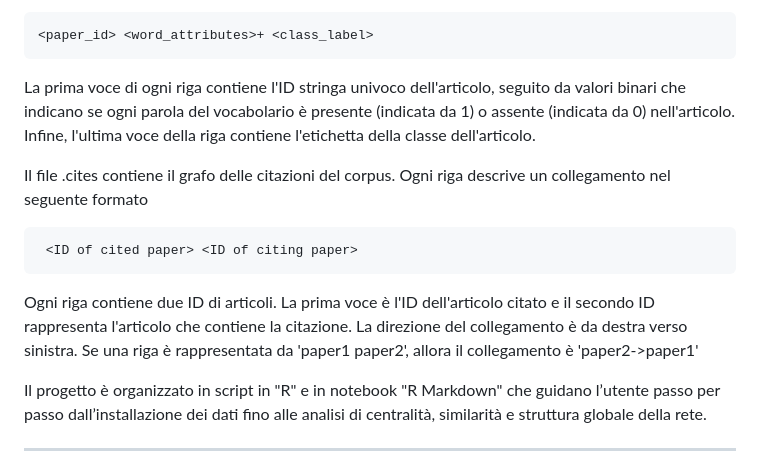
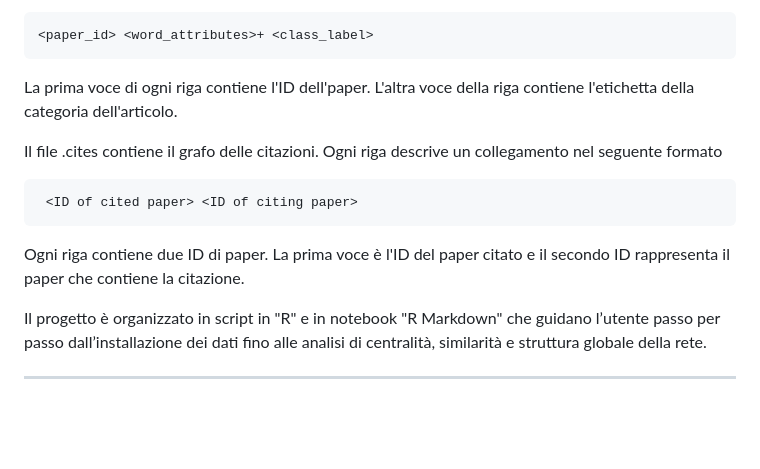
Before and after one commit to EdordoPng/cora-citation-network-analysis, a Markdown page: README.md, the part around the change. Rendered like a GitHub page; blank space fills up the shorter version.

```diff
--- a/README.md
+++ b/README.md
@@ -19,17 +19,15 @@ Il file .content contiene le descrizioni degli articoli nel seguente formato:
 
   	<paper_id> <word_attributes>+ <class_label>
 
-La prima voce di ogni riga contiene l'ID stringa univoco dell'articolo, seguito da valori binari che indicano se ogni parola del vocabolario è presente (indicata da 1) o assente (indicata da 0) nell'articolo. Infine, l'ultima voce della riga contiene l'etichetta della classe dell'articolo.
+La prima voce di ogni riga contiene l'ID dell'paper.
+L'altra voce della riga contiene l'etichetta della categoria dell'articolo.
 
-Il file .cites contiene il grafo delle citazioni del corpus. Ogni riga descrive un collegamento nel seguente formato
+Il file .cites contiene il grafo delle citazioni. Ogni riga descrive un collegamento nel seguente formato
 
  	 <ID of cited paper> <ID of citing paper>
 
-Ogni riga contiene due ID di articoli.
-La prima voce è l'ID dell'articolo citato e il secondo ID rappresenta l'articolo che contiene la citazione.
-La direzione del collegamento è da destra verso sinistra.
-Se una riga è rappresentata da 'paper1 paper2', allora il collegamento è 'paper2->paper1'
-
+Ogni riga contiene due ID di paper.
+La prima voce è l'ID del paper citato e il secondo ID rappresenta il paper che contiene la citazione.
 
 Il progetto è organizzato in script in "R" e in notebook "R Markdown" che guidano l’utente passo per passo dall’installazione dei dati fino alle analisi di centralità, similarità e struttura globale della rete.
 
```
